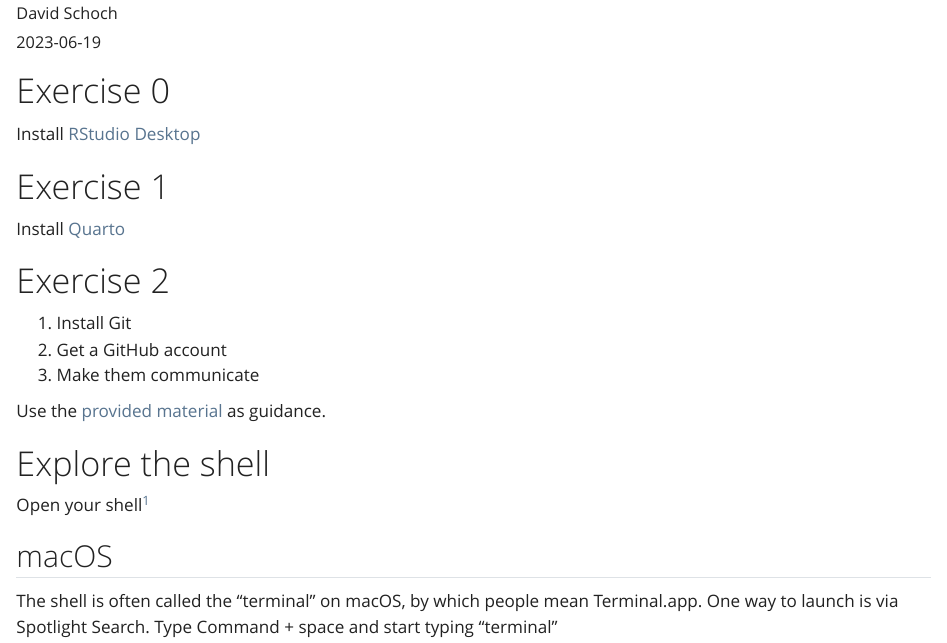
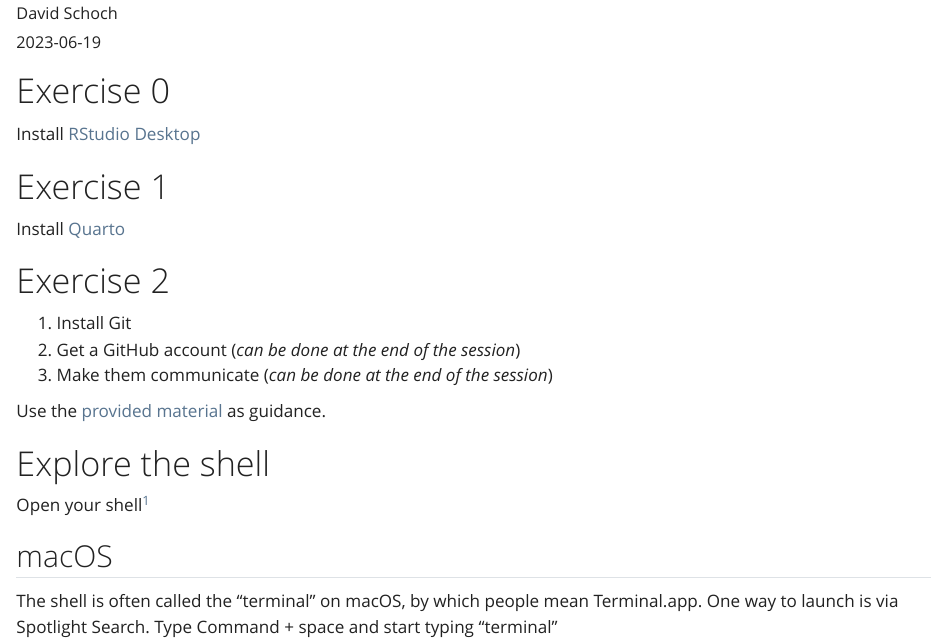
Before and after one commit to gesiscss/quarto-workshop, a Quarto document (material/01_introduction.qmd): the page in a window 1100 px wide, from 70 px down. Rendered offline with R 4.5, knitr and Pandoc in place of Quarto, with nearby package versions.

Commit message:
added note

```diff
--- a/material/01_introduction.qmd
+++ b/material/01_introduction.qmd
@@ -24,8 +24,8 @@ Install [Quarto](https://quarto.org/docs/get-started/)
 # Exercise 2
 
 1. Install Git
-2. Get a GitHub account
-3. Make them communicate
+2. Get a GitHub account (*can be done at the end of the session*)
+3. Make them communicate (*can be done at the end of the session*)
 
 Use the [provided material](extra/git.qmd) as guidance.
 
```
